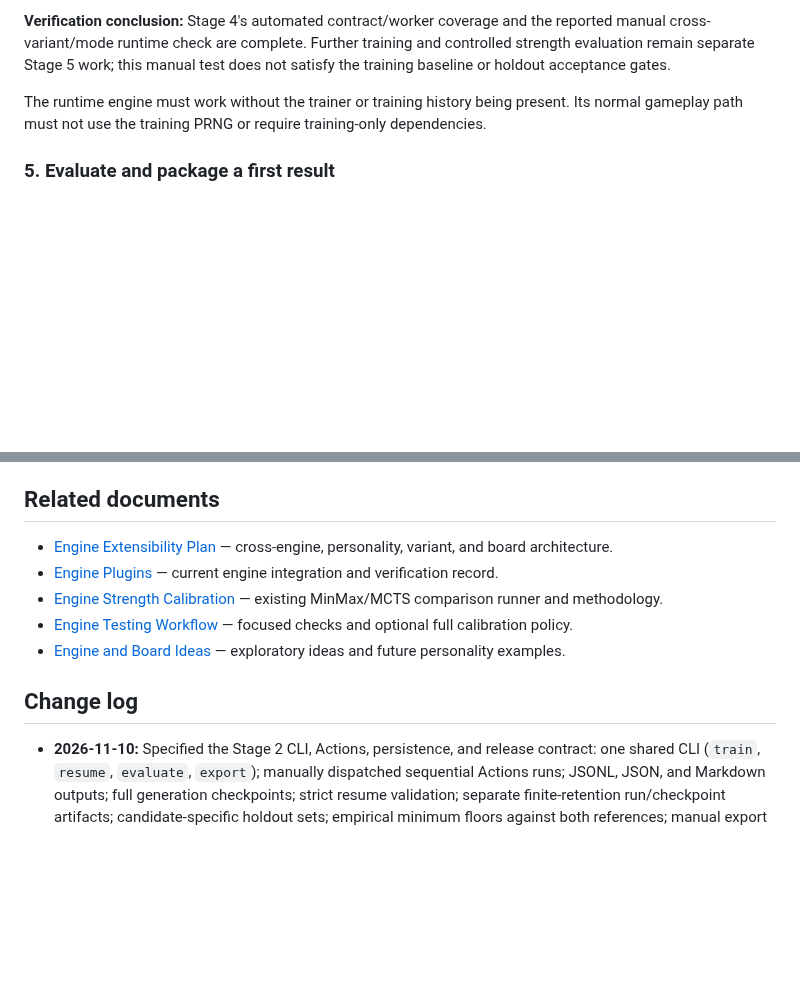
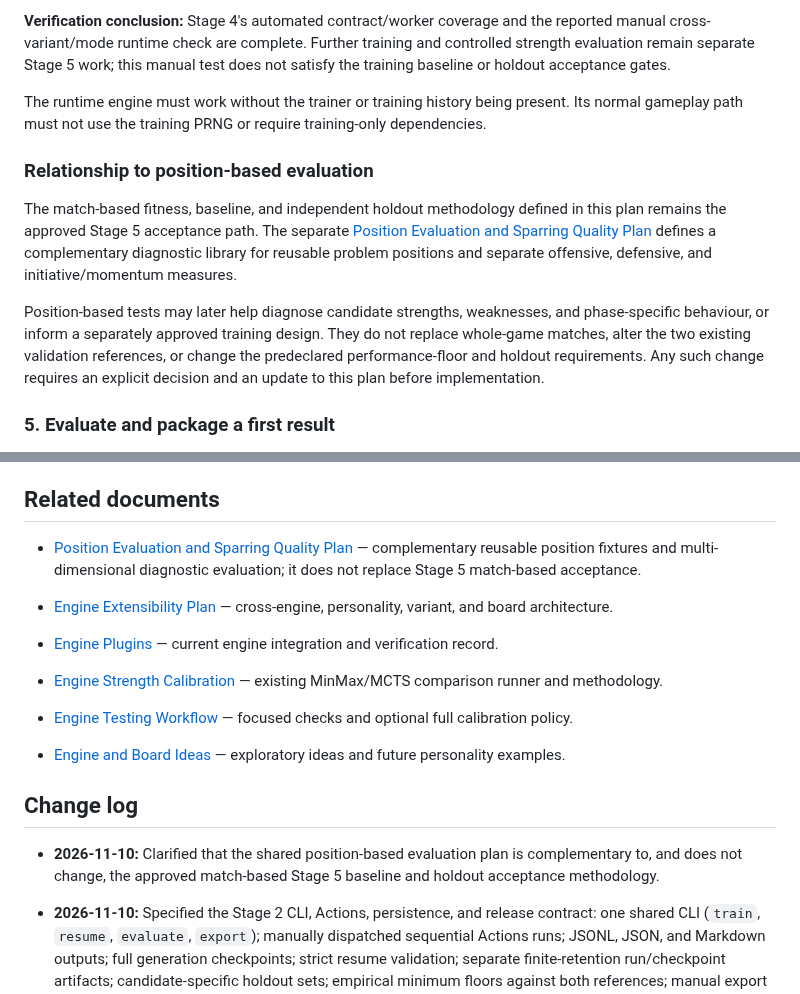
Before and after one commit to futuredmd20-collab/jester-and-moat, a Markdown page: docs/EVOLUTIONARY-ENGINE-PLAN.md, 2 parts joined by grey strips. Drawn GitHub-style; blank space fills up the shorter version.

Commit message:
docs: link position evaluation to evolutionary plan

```diff
--- a/docs/EVOLUTIONARY-ENGINE-PLAN.md
+++ b/docs/EVOLUTIONARY-ENGINE-PLAN.md
@@ -272,6 +272,12 @@ These timings describe response/search duration in this particular game and devi
 
 The runtime engine must work without the trainer or training history being present. Its normal gameplay path must not use the training PRNG or require training-only dependencies.
 
+### Relationship to position-based evaluation
+
+The match-based fitness, baseline, and independent holdout methodology defined in this plan remains the approved Stage 5 acceptance path. The separate [Position Evaluation and Sparring Quality Plan](POSITION-EVALUATION-PLAN.md) defines a complementary diagnostic library for reusable problem positions and separate offensive, defensive, and initiative/momentum measures.
+
+Position-based tests may later help diagnose candidate strengths, weaknesses, and phase-specific behaviour, or inform a separately approved training design. They do not replace whole-game matches, alter the two existing validation references, or change the predeclared performance-floor and holdout requirements. Any such change requires an explicit decision and an update to this plan before implementation.
+
 ### 5. Evaluate and package a first result
 
 Run controlled, modest experiments. Begin with a small GitHub Actions pilot, measure runtime and feature costs, and increase the run budget only when the measurements justify it. Compare candidates with the frozen-weight primary reference and existing MinMax Medium secondary reference on balanced, independent fixtures. Record sample sizes, seeds, code/runtime conditions, and uncertainty; do not describe small samples as definitive strength ratings.
@@ -313,6 +319,8 @@ After the engine has a stable baseline:
 
 ## Related documents
 
+- [Position Evaluation and Sparring Quality Plan](POSITION-EVALUATION-PLAN.md) — complementary reusable position fixtures and multi-dimensional diagnostic evaluation; it does not replace Stage 5 match-based acceptance.
+
 - [Engine Extensibility Plan](ENGINE-EXTENSIBILITY-PLAN.md) — cross-engine, personality, variant, and board architecture.
 - [Engine Plugins](ENGINE-PLUGINS.md) — current engine integration and verification record.
 - [Engine Strength Calibration](ENGINE-STRENGTH-CALIBRATION.md) — existing MinMax/MCTS comparison runner and methodology.
@@ -321,6 +329,8 @@ After the engine has a stable baseline:
 
 ## Change log
 
+- **2026-11-10:** Clarified that the shared position-based evaluation plan is complementary to, and does not change, the approved match-based Stage 5 baseline and holdout acceptance methodology.
+
 - **2026-11-10:** Specified the Stage 2 CLI, Actions, persistence, and release contract: one shared CLI (`train`, `resume`, `evaluate`, `export`); manually dispatched sequential Actions runs; JSONL, JSON, and Markdown outputs; full generation checkpoints; strict resume validation; separate finite-retention run/checkpoint artifacts; candidate-specific holdout sets; empirical minimum floors against both references; manual export approval; and versioned GitHub Release assets.
 - **2026-11-10:** Recorded the approved v1 model decisions: MinMax/Alpha-Beta runtime search; pure, representation-independent feature extraction with per-feature cost measurement; seedable training; `Default` baseline parameters; GitHub Actions as the initial manual training environment; Actions artifacts for run outputs/checkpoints; dual validation references; independent holdout acceptance; reproducible run metadata; and locked feature-schema v1.
 - **2026-11-10:** Recorded manual Stage 4 runtime verification across variants and modes, including phase-specific search timings, the two opening-budget overruns, and the limitation that the MCTS comparison is qualitative rather than a controlled strength measurement.
```
